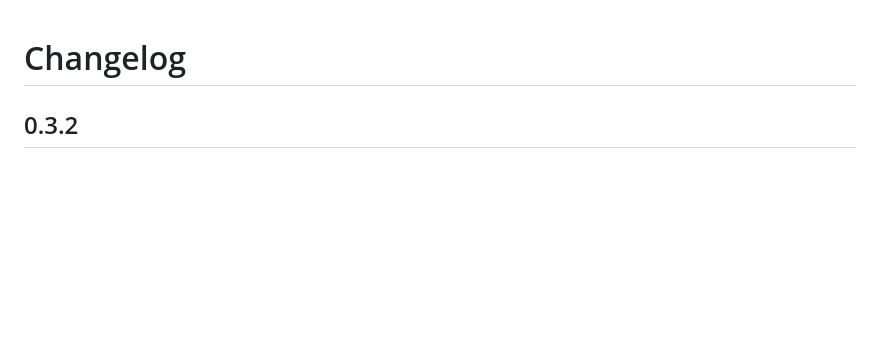
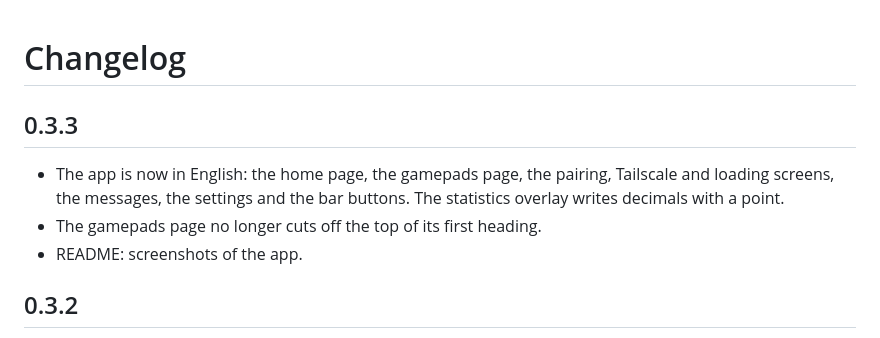
Before and after one commit to JustAnotherPU/moonride, a Markdown page: CHANGELOG.md, the part around the change. Drawn GitHub-style; blank space fills up the shorter version.

```diff
--- a/CHANGELOG.md
+++ b/CHANGELOG.md
@@ -1,4 +1,11 @@
 # Changelog
+
+## 0.3.3
+
+- The app is now in English: the home page, the gamepads page, the pairing, Tailscale and loading screens, the
+  messages, the settings and the bar buttons. The statistics overlay writes decimals with a point.
+- The gamepads page no longer cuts off the top of its first heading.
+- README: screenshots of the app.
 
 ## 0.3.2
 
```
Also changed, not shown: README.md (+16 -5 lines), docs/media/gamepads.png (added), docs/media/home.png (added), docs/media/launching.png (added), docs/media/pairing.png (added), 4 other files.
